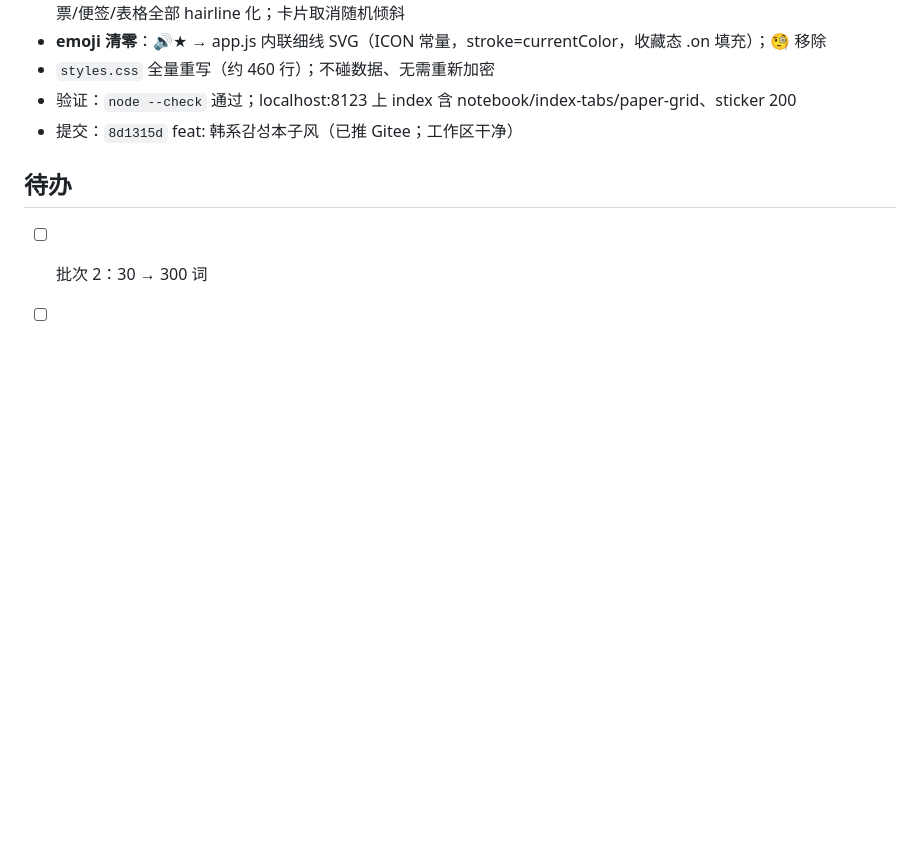
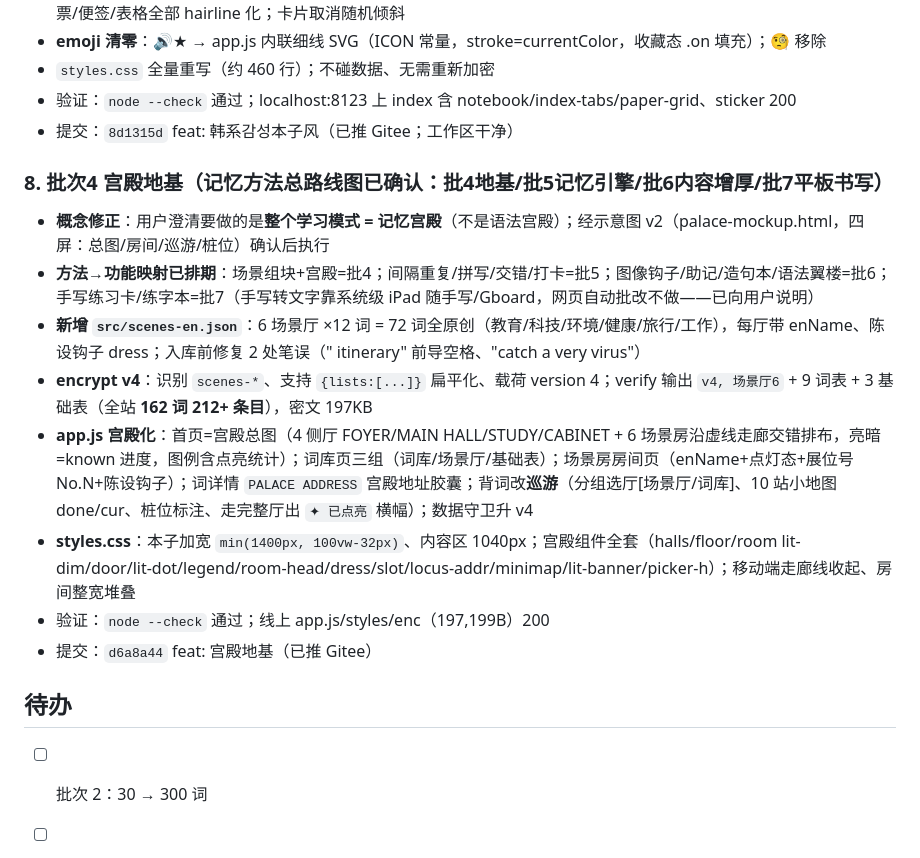
Before and after one commit to mengjianan/Hedgehog, a Markdown page: docs/2026-10-16.md, the part around the change. Drawn GitHub-style; blank space fills up the shorter version.

```diff
--- a/docs/2026-10-16.md
+++ b/docs/2026-10-16.md
@@ -88,6 +88,16 @@
 - 验证：`node --check` 通过；localhost:8123 上 index 含 notebook/index-tabs/paper-grid、sticker 200
 - 提交：`8d1315d` feat: 韩系감성本子风（已推 Gitee；工作区干净）
 
+### 8. 批次4 宫殿地基（记忆方法总路线图已确认：批4地基/批5记忆引擎/批6内容增厚/批7平板书写）
+- **概念修正**：用户澄清要做的是**整个学习模式 = 记忆宫殿**（不是语法宫殿）；经示意图 v2（palace-mockup.html，四屏：总图/房间/巡游/桩位）确认后执行
+- **方法→功能映射已排期**：场景组块+宫殿=批4；间隔重复/拼写/交错/打卡=批5；图像钩子/助记/造句本/语法翼楼=批6；手写练习卡/练字本=批7（手写转文字靠系统级 iPad 随手写/Gboard，网页自动批改不做——已向用户说明）
+- **新增 `src/scenes-en.json`**：6 场景厅 ×12 词 = 72 词全原创（教育/科技/环境/健康/旅行/工作），每厅带 enName、陈设钩子 dress；入库前修复 2 处笔误（" itinerary" 前导空格、"catch a very virus"）
+- **encrypt v4**：识别 `scenes-*`、支持 `{lists:[...]}` 扁平化、载荷 version 4；verify 输出 `v4, 场景厅6` + 9 词表 + 3 基础表（全站 **162 词 212+ 条目**），密文 197KB
+- **app.js 宫殿化**：首页=宫殿总图（4 侧厅 FOYER/MAIN HALL/STUDY/CABINET + 6 场景房沿虚线走廊交错排布，亮暗=known 进度，图例含点亮统计）；词库页三组（词库/场景厅/基础表）；场景房房间页（enName+点灯态+展位号 No.N+陈设钩子）；词详情 `PALACE ADDRESS` 宫殿地址胶囊；背词改**巡游**（分组选厅[场景厅/词库]、10 站小地图 done/cur、桩位标注、走完整厅出 `✦ 已点亮` 横幅）；数据守卫升 v4
+- **styles.css**：本子加宽 `min(1400px, 100vw-32px)`、内容区 1040px；宫殿组件全套（halls/floor/room lit-dim/door/lit-dot/legend/room-head/dress/slot/locus-addr/minimap/lit-banner/picker-h）；移动端走廊线收起、房间整宽堆叠
+- 验证：`node --check` 通过；线上 app.js/styles/enc（197,199B）200
+- 提交：`d6a8a44` feat: 宫殿地基（已推 Gitee）
+
 ## 待办
 
 - [ ] 批次 2：30 → 300 词
```
Also changed, not shown: README.md (+6 -4 lines).
